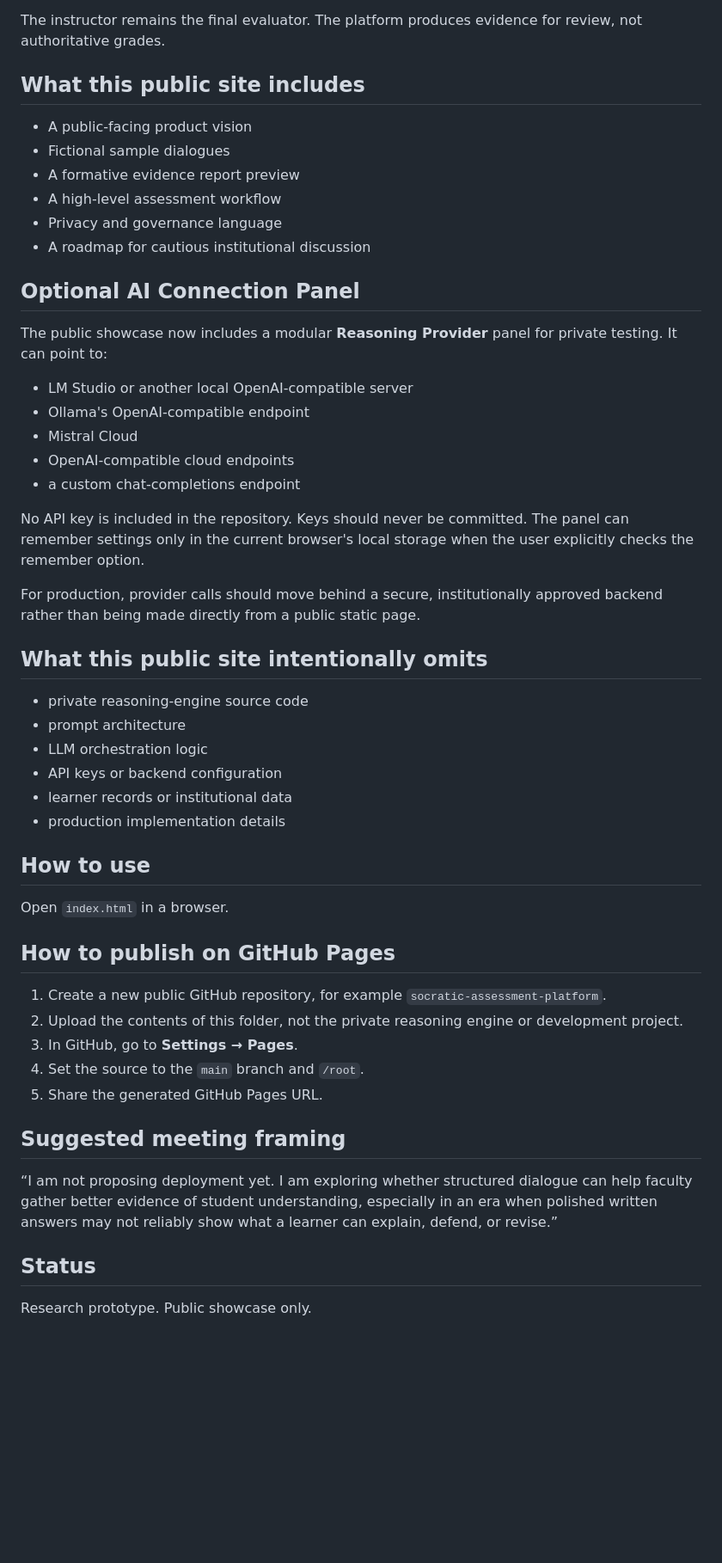
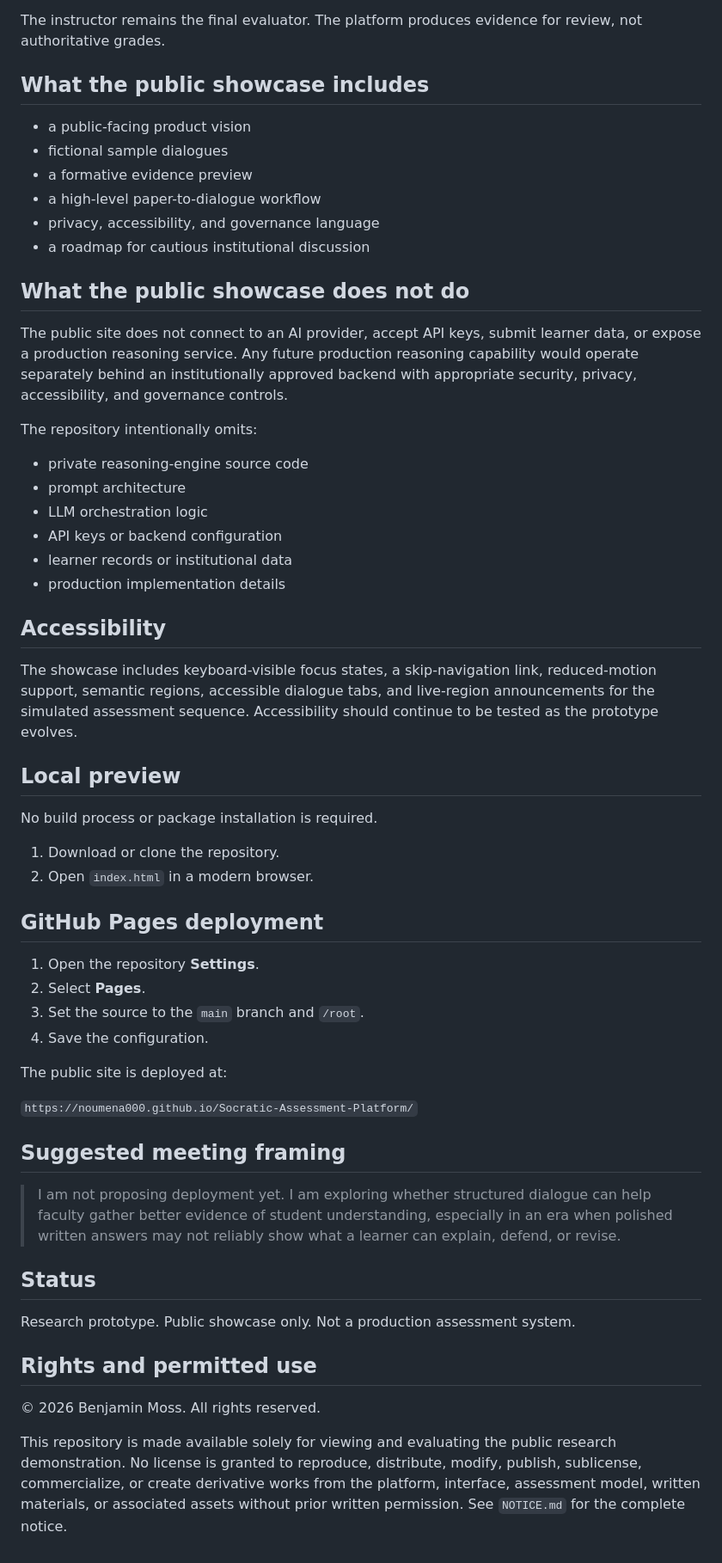
Before and after one commit to Noumena000/Socratic-Assessment-Platform, a Markdown page: README.md, the part around one of its changes. Shown at 86% size. Drawn GitHub-style; blank space fills up the shorter version.

Commit message:
Refresh public showcase documentation

```diff
--- a/README.md
+++ b/README.md
@@ -21,31 +21,20 @@ The platform is designed to gather formative evidence of whether a learner can:
 
 The instructor remains the final evaluator. The platform produces evidence for review, not authoritative grades.
 
-## What this public site includes
+## What the public showcase includes
 
-- A public-facing product vision
-- Fictional sample dialogues
-- A formative evidence report preview
-- A high-level assessment workflow
-- Privacy and governance language
-- A roadmap for cautious institutional discussion
+- a public-facing product vision
+- fictional sample dialogues
+- a formative evidence preview
+- a high-level paper-to-dialogue workflow
+- privacy, accessibility, and governance language
+- a roadmap for cautious institutional discussion
 
+## What the public showcase does not do
 
-## Optional AI Connection Panel
+The public site does not connect to an AI provider, accept API keys, submit learner data, or expose a production reasoning service. Any future production reasoning capability would operate separately behind an institutionally approved backend with appropriate security, privacy, accessibility, and governance controls.
 
-The public showcase now includes a modular **Reasoning Provider** panel for private testing. It can point to:
-
-- LM Studio or another local OpenAI-compatible server
-- Ollama's OpenAI-compatible endpoint
-- Mistral Cloud
-- OpenAI-compatible cloud endpoints
-- a custom chat-completions endpoint
-
-No API key is included in the repository. Keys should never be committed. The panel can remember settings only in the current browser's local storage when the user explicitly checks the remember option.
-
-For production, provider calls should move behind a secure, institutionally approved backend rather than being made directly from a public static page.
-
-## What this public site intentionally omits
+The repository intentionally omits:
 
 - private reasoning-engine source code
 - prompt architecture
@@ -54,22 +43,38 @@ For production, provider calls should move behind a secure, institutionally appr
 - learner records or institutional data
 - production implementation details
 
-## How to use
+## Accessibility
 
-Open `index.html` in a browser.
+The showcase includes keyboard-visible focus states, a skip-navigation link, reduced-motion support, semantic regions, accessible dialogue tabs, and live-region announcements for the simulated assessment sequence. Accessibility should continue to be tested as the prototype evolves.
 
-## How to publish on GitHub Pages
+## Local preview
 
-1. Create a new public GitHub repository, for example `socratic-assessment-platform`.
-2. Upload the contents of this folder, not the private reasoning engine or development project.
-3. In GitHub, go to **Settings → Pages**.
-4. Set the source to the `main` branch and `/root`.
-5. Share the generated GitHub Pages URL.
+No build process or package installation is required.
+
+1. Download or clone the repository.
+2. Open `index.html` in a modern browser.
+
+## GitHub Pages deployment
+
+1. Open the repository **Settings**.
+2. Select **Pages**.
+3. Set the source to the `main` branch and `/root`.
+4. Save the configuration.
+
+The public site is deployed at:
+
+`https://noumena000.github.io/Socratic-Assessment-Platform/`
 
 ## Suggested meeting framing
 
-“I am not proposing deployment yet. I am exploring whether structured dialogue can help faculty gather better evidence of student understanding, especially in an era when polished written answers may not reliably show what a learner can explain, defend, or revise.”
+> I am not proposing deployment yet. I am exploring whether structured dialogue can help faculty gather better evidence of student understanding, especially in an era when polished written answers may not reliably show what a learner can explain, defend, or revise.
 
 ## Status
 
-Research prototype. Public showcase only.
+Research prototype. Public showcase only. Not a production assessment system.
+
+## Rights and permitted use
+
+© 2026 Benjamin Moss. All rights reserved.
+
+This repository is made available solely for viewing and evaluating the public research demonstration. No license is granted to reproduce, distribute, modify, publish, sublicense, commercialize, or create derivative works from the platform, interface, assessment model, written materials, or associated assets without prior written permission. See `NOTICE.md` for the complete notice.
```
Also changed, not shown: other parts of README.md (+2 -2 lines).
